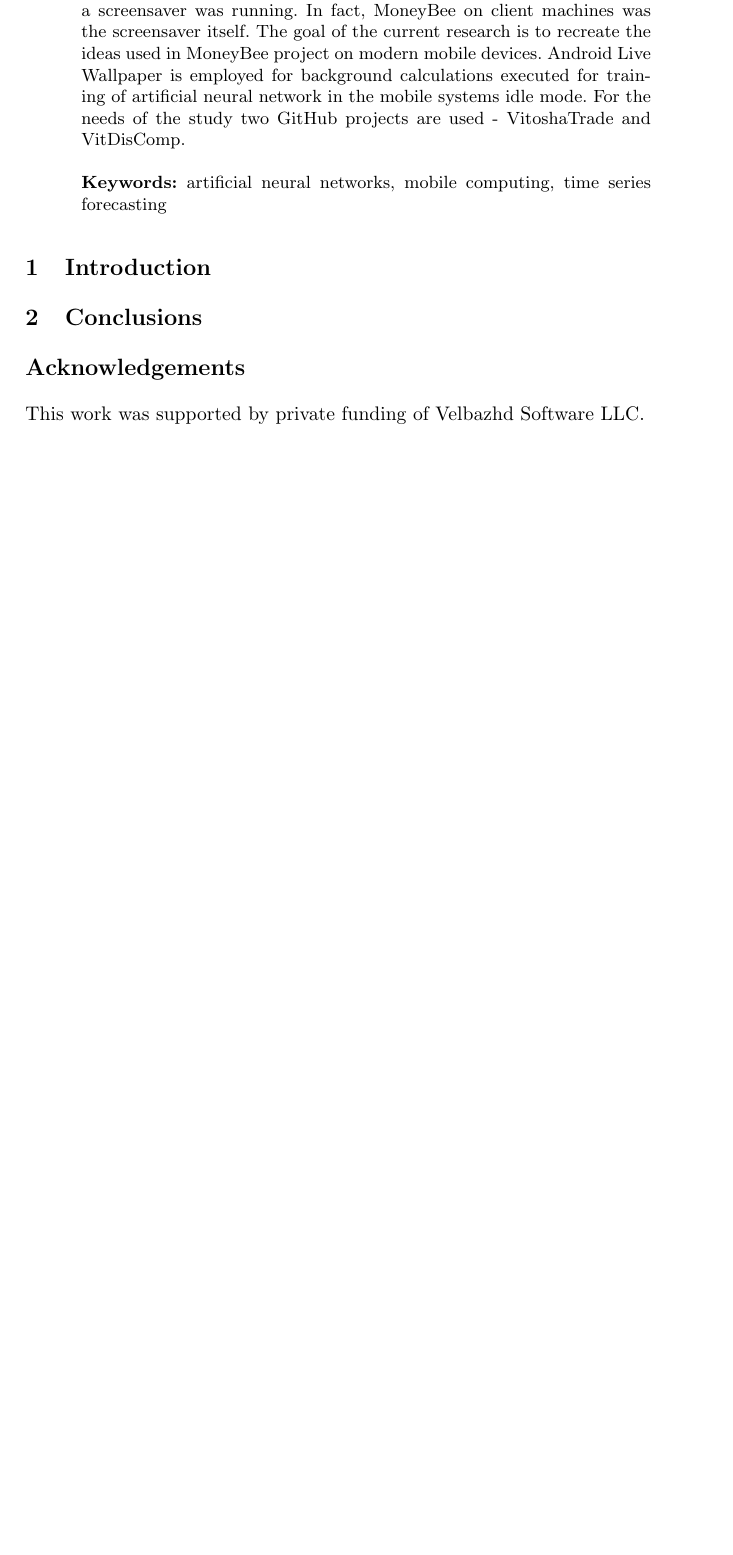
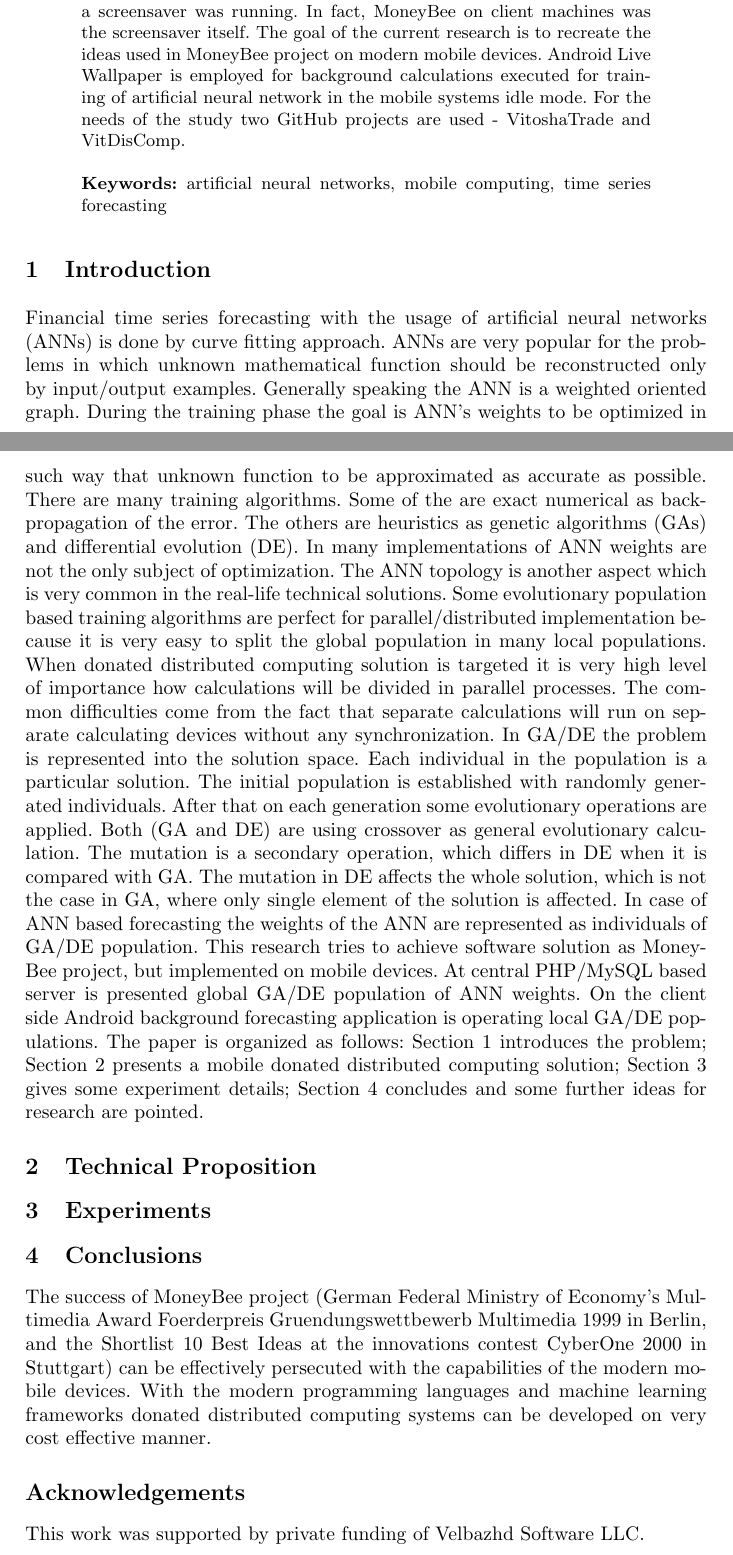
Before and after one commit to TodorBalabanov/FDMTA18-Finite-Difference-Methods-Theory-and-Applications-2018, a LaTeX paper (Mobile-Alternative-of-the-MoneyBee-Project-for-Financial-Forecasting/paper.tex): part of page 1 of 3 before the commit and two parts of pages 1 and 2 of 4 after it, the two joined at a grey line, cut so that both start at the same text, the shorter picture padded with empty space. Compiled offline with pdfLaTeX.

Commit message:
Introduction was added.

```diff
--- a/Mobile-Alternative-of-the-MoneyBee-Project-for-Financial-Forecasting/paper.tex
+++ b/Mobile-Alternative-of-the-MoneyBee-Project-for-Financial-Forecasting/paper.tex
@@ -38,9 +38,17 @@ In an attempt to reduce the time for processing of huge volumes of data and algo
 %   Paper
 %----------------------------------------------------------------------------------------
 
-\section{Introduction}
+\section{Introduction} \label{Introduction}
 
-\section{Conclusions}
+Financial time series forecasting with the usage of artificial neural networks (ANNs) is done by curve fitting approach. ANNs are very popular for the problems in which unknown mathematical function should be reconstructed only by input/output examples. Generally speaking the ANN is a weighted oriented graph. During the training phase the goal is ANN's weights to be optimized in such way that unknown function to be approximated as accurate as possible. There are many training algorithms. Some of the are exact numerical as backpropagation of the error. The others are heuristics as genetic algorithms (GAs) and differential evolution (DE). In many implementations of ANN weights are not the only subject of optimization. The ANN topology is another aspect which is very common in the real-life technical solutions. Some evolutionary population based training algorithms are perfect for parallel/distributed implementation because it is very easy to split the global population in many local populations. When donated distributed computing solution is targeted it is very high level of importance how calculations will be divided in parallel processes. The common difficulties come from the fact that separate calculations will run on separate calculating devices without any synchronization. In GA/DE the problem is represented into the solution space. Each individual in the population is a particular solution. The initial population is established with randomly generated individuals. After that on each generation some evolutionary operations are applied. Both (GA and DE) are using crossover as general evolutionary calculation. The mutation is a secondary operation, which differs in DE when it is compared with GA. The mutation in DE affects the whole solution, which is not the case in GA, where only single element of the solution is affected. In case of ANN based forecasting the weights of the ANN are represented as individuals of GA/DE population. This research tries to achieve software solution as MoneyBee project, but implemented on mobile devices. At central PHP/MySQL based server is presented global GA/DE population of ANN weights. On the client side Android background forecasting application is operating local GA/DE populations.  The paper is organized as follows: Section \ref{Introduction} introduces the problem; Section \ref{Technical Proposition} presents a mobile donated distributed computing solution; Section \ref{Experiments} gives some experiment details; Section \ref{Conclusions} concludes and some further ideas for research are pointed.
+
+\section{Technical Proposition} \label{Technical Proposition}
+
+\section{Experiments} \label{Experiments}
+
+\section{Conclusions} \label{Conclusions}
+
+The success of MoneyBee project (German Federal Ministry of Economy's Multimedia Award Foerderpreis Gruendungswettbewerb Multimedia 1999 in Berlin, and the Shortlist 10 Best Ideas at the innovations contest CyberOne 2000 in Stuttgart) can be effectively persecuted with the capabilities of the modern mobile devices. With the modern programming languages and machine learning frameworks donated distributed computing systems can be developed on very cost effective manner.
 
 %----------------------------------------------------------------------------------------
 %   Acknowledgements
```
Also changed, not shown: Mobile-Alternative-of-the-MoneyBee-Project-for-Financial-Forecasting/paper.tex (2 more changed lines).
